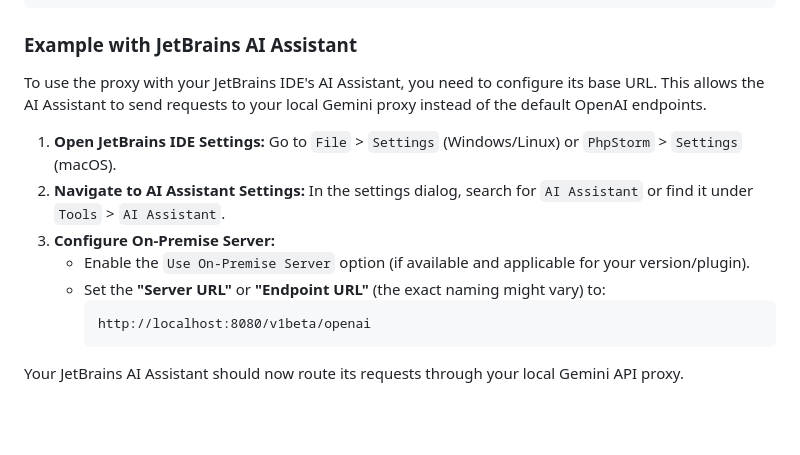
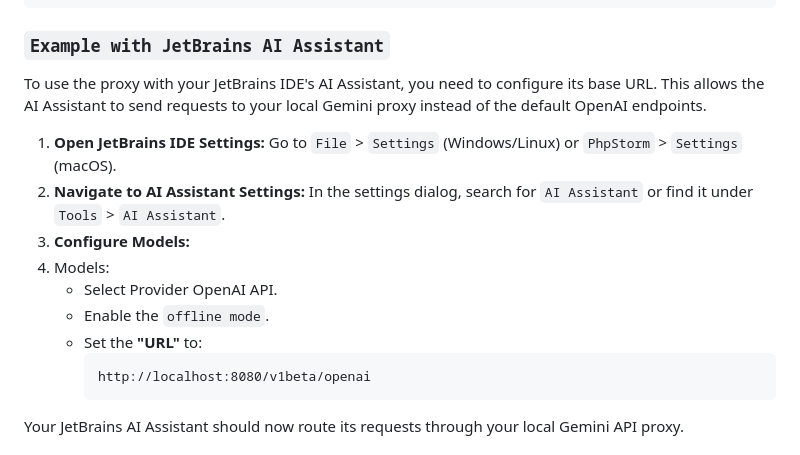
Before and after one commit to zyr3x/opengeminiai-studio, a Markdown page: README.md, the part around the change. Drawn GitHub-style; blank space fills up the shorter version.

Commit message:
Added Example with JetBrains AI Assistant

````diff
--- a/README.md
+++ b/README.md
@@ -91,15 +91,17 @@ completion = client.chat.completions.create(
 print(completion.choices[0].message.content)
 ```
 
-### Example with JetBrains AI Assistant
+### `Example with JetBrains AI Assistant`
 
 To use the proxy with your JetBrains IDE's AI Assistant, you need to configure its base URL. This allows the AI Assistant to send requests to your local Gemini proxy instead of the default OpenAI endpoints.
 
 1.  **Open JetBrains IDE Settings:** Go to `File` > `Settings` (Windows/Linux) or `PhpStorm` > `Settings` (macOS).
 2.  **Navigate to AI Assistant Settings:** In the settings dialog, search for `AI Assistant` or find it under `Tools` > `AI Assistant`.
-3.  **Configure On-Premise Server:**
-    *   Enable the `Use On-Premise Server` option (if available and applicable for your version/plugin).
-    *   Set the **"Server URL"** or **"Endpoint URL"** (the exact naming might vary) to:
+3.  **Configure Models:**
+4. Models:
+    *   Select Provider OpenAI API.
+    *   Enable the `offline mode`.
+    *   Set the **"URL"** to:
         ```
         http://localhost:8080/v1beta/openai
         ```
````
